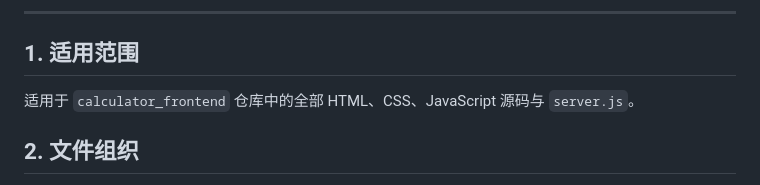
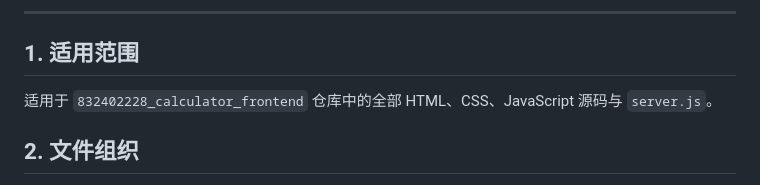
Before and after one commit to guiyu8799-pixel/832402228_calculator_frontend, a Markdown page: codestyle.md, the part around the change. Rendered like a GitHub page.

```diff
--- a/codestyle.md
+++ b/codestyle.md
@@ -34,7 +34,7 @@
 
 ## 1. 适用范围
 
-适用于 `calculator_frontend` 仓库中的全部 HTML、CSS、JavaScript 源码与 `server.js`。
+适用于 `832402228_calculator_frontend` 仓库中的全部 HTML、CSS、JavaScript 源码与 `server.js`。
 
 ## 2. 文件组织
 
```
Also changed, not shown: README.md (+5 -5 lines).
